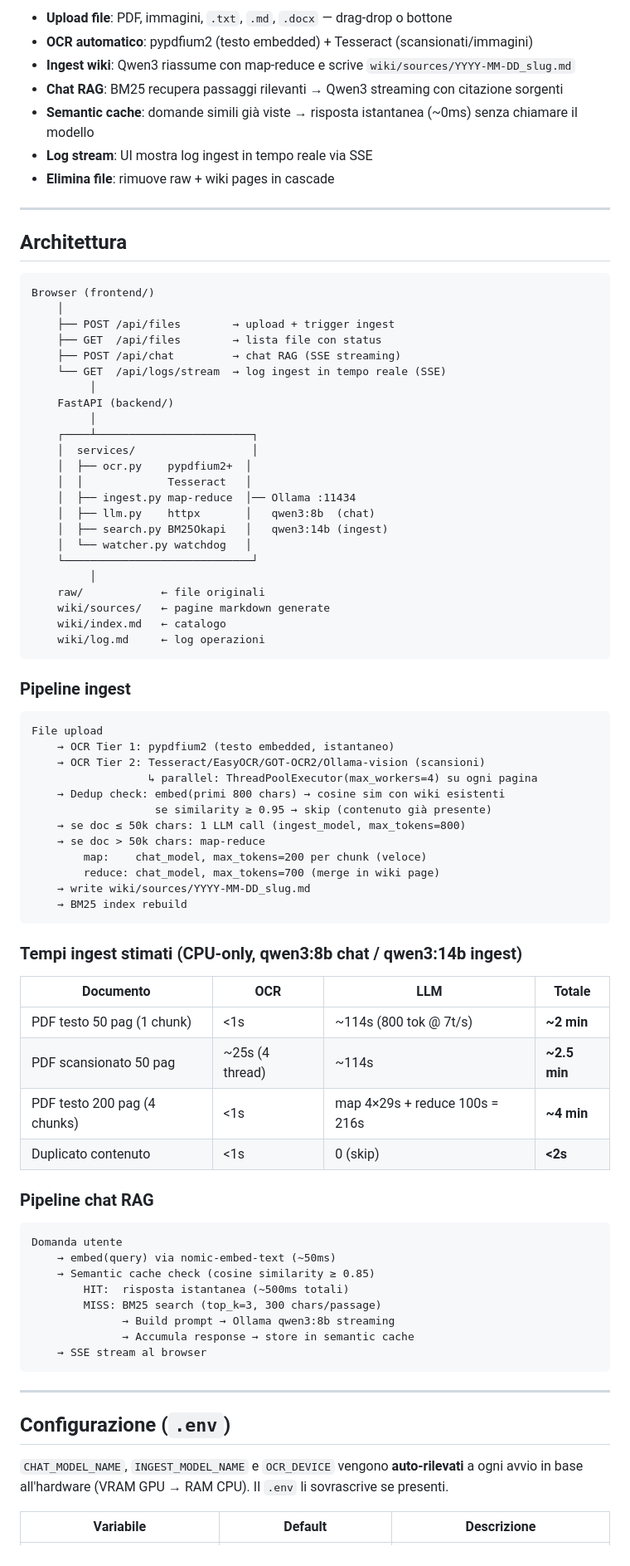
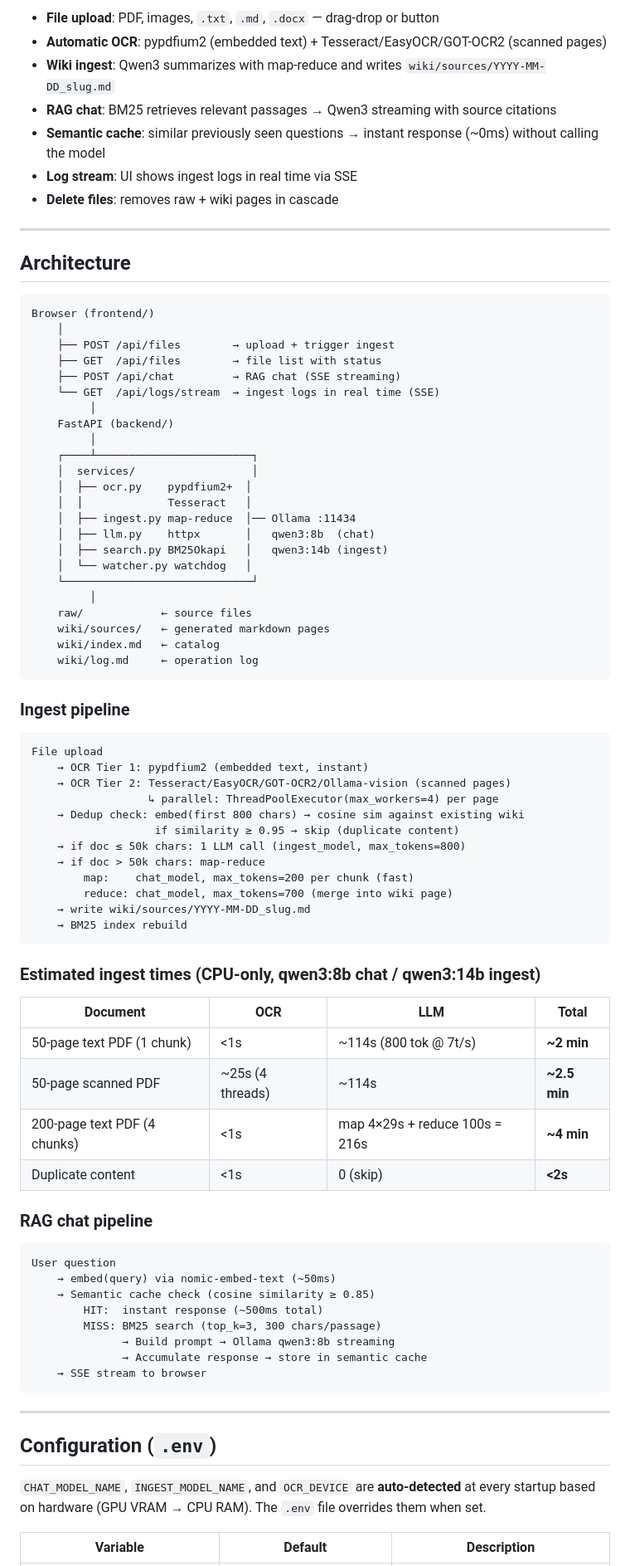
Before and after one commit to forkyFor/llm-wiki, a Markdown page: README.md, the part around one of its changes. Shown at 83% size. Drawn GitHub-style.

Commit message:
docs: translate README to English
Full rewrite — all Italian sections now in English.

Co-Authored-By: Claude Sonnet 4.6 <noreply@anthropic.com>

````diff
--- a/README.md
+++ b/README.md
@@ -70,23 +70,23 @@ Apri http://localhost:8000
 
-- **Upload file**: PDF, immagini, `.txt`, `.md`, `.docx` — drag-drop o bottone
-- **OCR automatico**: pypdfium2 (testo embedded) + Tesseract (scansionati/immagini)
-- **Ingest wiki**: Qwen3 riassume con map-reduce e scrive `wiki/sources/YYYY-MM-DD_slug.md`
-- **Chat RAG**: BM25 recupera passaggi rilevanti → Qwen3 streaming con citazione sorgenti
-- **Semantic cache**: domande simili già viste → risposta istantanea (~0ms) senza chiamare il modello
-- **Log stream**: UI mostra log ingest in tempo reale via SSE
-- **Elimina file**: rimuove raw + wiki pages in cascade
+- **File upload**: PDF, images, `.txt`, `.md`, `.docx` — drag-drop or button
+- **Automatic OCR**: pypdfium2 (embedded text) + Tesseract/EasyOCR/GOT-OCR2 (scanned pages)
+- **Wiki ingest**: Qwen3 summarizes with map-reduce and writes `wiki/sources/YYYY-MM-DD_slug.md`
+- **RAG chat**: BM25 retrieves relevant passages → Qwen3 streaming with source citations
+- **Semantic cache**: similar previously seen questions → instant response (~0ms) without calling the model
+- **Log stream**: UI shows ingest logs in real time via SSE
+- **Delete files**: removes raw + wiki pages in cascade
 
 ---
 
-## Architettura
+## Architecture
 
 ```
 Browser (frontend/)
     │
     ├── POST /api/files        → upload + trigger ingest
-    ├── GET  /api/files        → lista file con status
-    ├── POST /api/chat         → chat RAG (SSE streaming)
-    └── GET  /api/logs/stream  → log ingest in tempo reale (SSE)
+    ├── GET  /api/files        → file list with status
+    ├── POST /api/chat         → RAG chat (SSE streaming)
+    └── GET  /api/logs/stream  → ingest logs in real time (SSE)
          │
     FastAPI (backend/)
          │
@@ -100,56 +100,56 @@ Browser (frontend/)
     │  └── watcher.py watchdog   │
     └─────────────────────────────┘
          │
-    raw/            ← file originali
-    wiki/sources/   ← pagine markdown generate
-    wiki/index.md   ← catalogo
-    wiki/log.md     ← log operazioni
+    raw/            ← source files
+    wiki/sources/   ← generated markdown pages
+    wiki/index.md   ← catalog
+    wiki/log.md     ← operation log
 ```
 
-### Pipeline ingest
+### Ingest pipeline
 
 ```
 File upload
-    → OCR Tier 1: pypdfium2 (testo embedded, istantaneo)
-    → OCR Tier 2: Tesseract/EasyOCR/GOT-OCR2/Ollama-vision (scansioni)
-                  ↳ parallel: ThreadPoolExecutor(max_workers=4) su ogni pagina
-    → Dedup check: embed(primi 800 chars) → cosine sim con wiki esistenti
-                   se similarity ≥ 0.95 → skip (contenuto già presente)
-    → se doc ≤ 50k chars: 1 LLM call (ingest_model, max_tokens=800)
-    → se doc > 50k chars: map-reduce
-        map:    chat_model, max_tokens=200 per chunk (veloce)
-        reduce: chat_model, max_tokens=700 (merge in wiki page)
+    → OCR Tier 1: pypdfium2 (embedded text, instant)
+    → OCR Tier 2: Tesseract/EasyOCR/GOT-OCR2/Ollama-vision (scanned pages)
+                  ↳ parallel: ThreadPoolExecutor(max_workers=4) per page
+    → Dedup check: embed(first 800 chars) → cosine sim against existing wiki
+                   if similarity ≥ 0.95 → skip (duplicate content)
+    → if doc ≤ 50k chars: 1 LLM call (ingest_model, max_tokens=800)
+    → if doc > 50k chars: map-reduce
+        map:    chat_model, max_tokens=200 per chunk (fast)
+        reduce: chat_model, max_tokens=700 (merge into wiki page)
     → write wiki/sources/YYYY-MM-DD_slug.md
     → BM25 index rebuild
 ```
 
-### Tempi ingest stimati (CPU-only, qwen3:8b chat / qwen3:14b ingest)
+### Estimated ingest times (CPU-only, qwen3:8b chat / qwen3:14b ingest)
 
-| Documento | OCR | LLM | Totale |
+| Document | OCR | LLM | Total |
 |---|---|---|---|
-| PDF testo 50 pag (1 chunk) | <1s | ~114s (800 tok @ 7t/s) | **~2 min** |
-| PDF scansionato 50 pag | ~25s (4 thread) | ~114s | **~2.5 min** |
-| PDF testo 200 pag (4 chunks) | <1s | map 4×29s + reduce 100s = 216s | **~4 min** |
-| Duplicato contenuto | <1s | 0 (skip) | **<2s** |
+| 50-page text PDF (1 chunk) | <1s | ~114s (800 tok @ 7t/s) | **~2 min** |
+| 50-page scanned PDF | ~25s (4 threads) | ~114s | **~2.5 min** |
+| 200-page text PDF (4 chunks) | <1s | map 4×29s + reduce 100s = 216s | **~4 min** |
+| Duplicate content | <1s | 0 (skip) | **<2s** |
 
-### Pipeline chat RAG
+### RAG chat pipeline
 
 ```
-Domanda utente
+User question
     → embed(query) via nomic-embed-text (~50ms)
     → Semantic cache check (cosine similarity ≥ 0.85)
-        HIT:  risposta istantanea (~500ms totali)
+        HIT:  instant response (~500ms total)
         MISS: BM25 search (top_k=3, 300 chars/passage)
               → Build prompt → Ollama qwen3:8b streaming
-              → Accumula response → store in semantic cache
-    → SSE stream al browser
+              → Accumulate response → store in semantic cache
+    → SSE stream to browser
 ```
 
 ---
 
-## Configurazione (`.env`)
+## Configuration (`.env`)
 
-`CHAT_MODEL_NAME`, `INGEST_MODEL_NAME` e `OCR_DEVICE` vengono **auto-rilevati** a ogni avvio in base all'hardware (VRAM GPU → RAM CPU). Il `.env` li sovrascrive se presenti.
+`CHAT_MODEL_NAME`, `INGEST_MODEL_NAME`, and `OCR_DEVICE` are **auto-detected** at every startup based on hardware (GPU VRAM → CPU RAM). The `.env` file overrides them when set.
 
-| Variabile | Default | Descrizione |
+| Variable | Default | Description |
 |---|---|---|
````
Also changed, not shown: other parts of README.md (+96 -98 lines).
